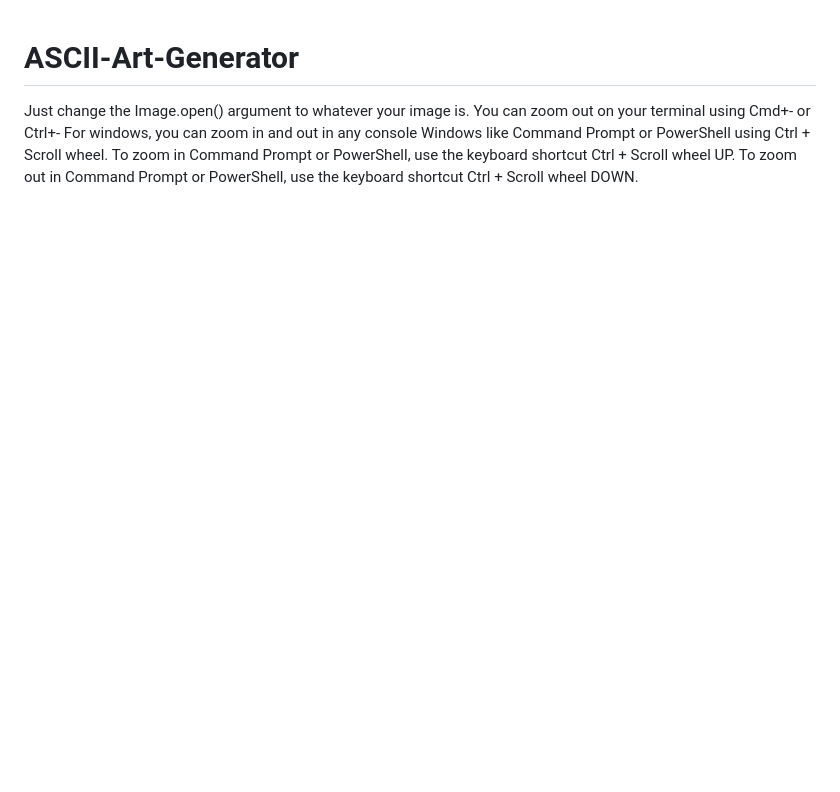
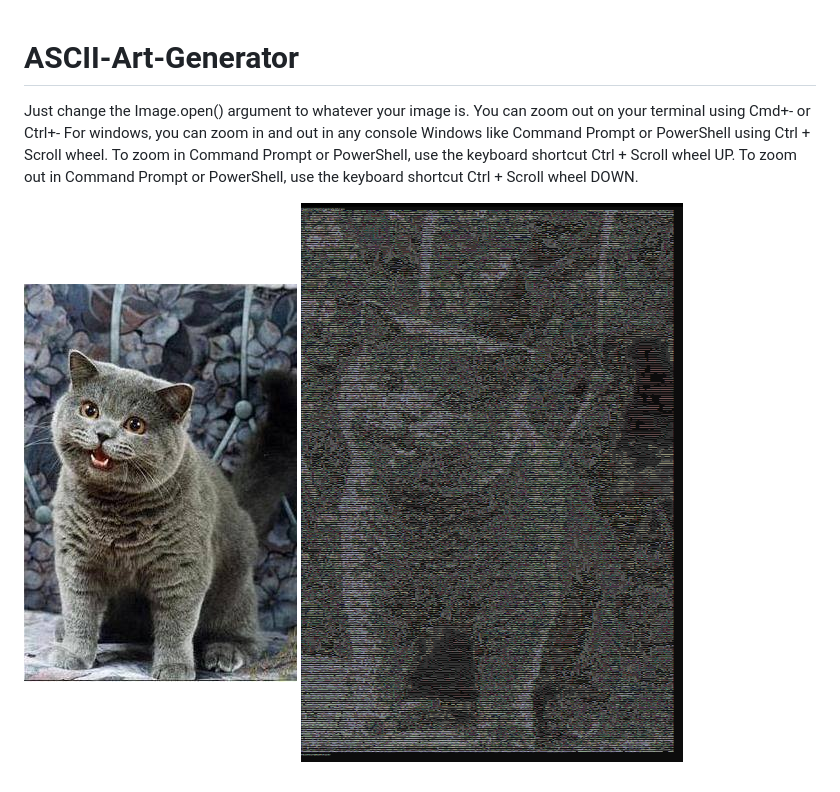
Before and after one commit to LordRonz/ASCII-Art-Generator, a Markdown page: README.md, the part around the change. Drawn GitHub-style; pictures changed too: result.png (added); blank space fills up the shorter version.

```diff
--- a/README.md
+++ b/README.md
@@ -4,3 +4,6 @@ Just change the Image.open() argument to whatever your image is.
 You can zoom out on your terminal using Cmd+- or Ctrl+-
 For windows, you can zoom in and out in any console Windows like Command Prompt or PowerShell using Ctrl + Scroll wheel.
 To zoom in Command Prompt or PowerShell, use the keyboard shortcut Ctrl + Scroll wheel UP.  To zoom out in Command Prompt or PowerShell, use the keyboard shortcut Ctrl + Scroll wheel DOWN.
+
+![CS50 Cat Picture](/CS50_cat.jpg)
+![ASCII Result](/result.png)
```
